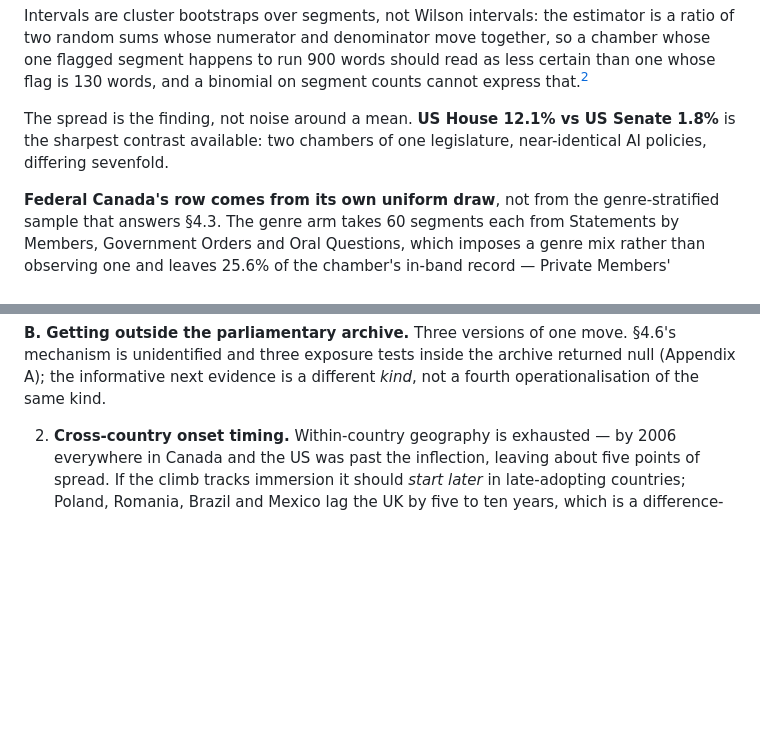
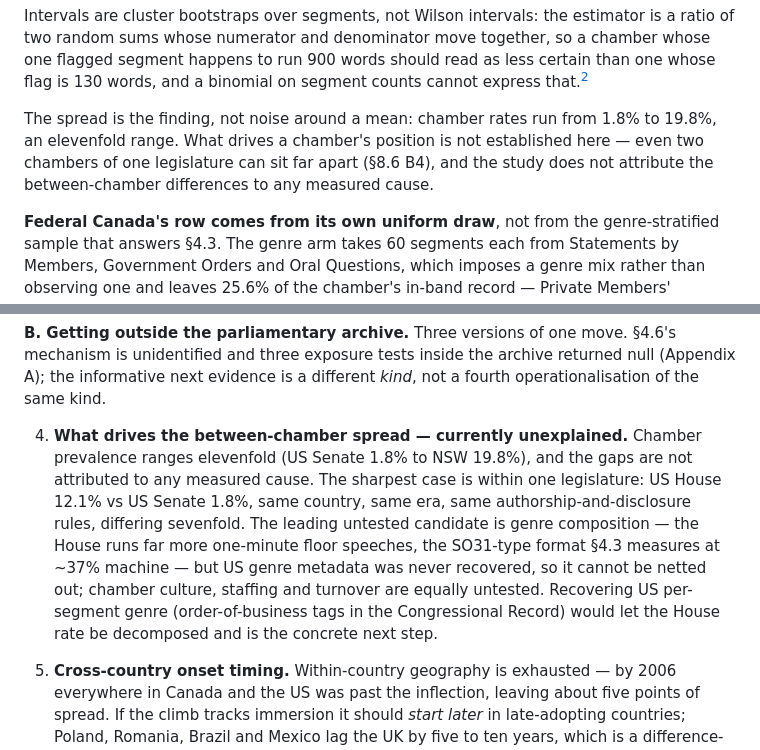
Before and after one commit to mjtomei/cosmic_ac, a Markdown page: analysis/s10/S10-WRITEUP-DRAFT.md, 2 parts joined by grey strips. Rendered like a GitHub page; blank space fills up the shorter version.

Commit message:
S10 P7: remove the House/Senate contrast; move it to future work as unexplained
Matthew: the pair proposes no mechanism, so it should not sit in §4.2
implying one. §4.2 now states the spread as the table's elevenfold range
with no causal attribution. The House/Senate gap and its leading untested
rival (genre composition — the House's one-minute-speech block; US genre
metadata unrecovered) move to future-work §8.6 B4 as an explicitly
unexplained observation. All four P7 particulars moot by removal.

Co-Authored-By: Claude Fable 5 <noreply@anthropic.com>
Claude-Session: https://claude.ai/code/session_01X3juPXmVjxsEPQV1bymwDR

```diff
--- a/analysis/s10/S10-WRITEUP-DRAFT.md
+++ b/analysis/s10/S10-WRITEUP-DRAFT.md
@@ -249,9 +249,11 @@ together, so a chamber whose one flagged segment happens to run 900 words
 should read as less certain than one whose flag is 130 words, and a binomial on
 segment counts cannot express that.[^r42]
 
-The spread is the finding, not noise around a mean. **US House 12.1% vs US
-Senate 1.8%** is the sharpest contrast available: two chambers of one
-legislature, near-identical AI policies, differing sevenfold.
+The spread is the finding, not noise around a mean: chamber rates run from
+1.8% to 19.8%, an elevenfold range. What drives a chamber's position is not
+established here — even two chambers of one legislature can sit far apart
+(§8.6 B4), and the study does not attribute the between-chamber differences to
+any measured cause.
 
 **Federal Canada's row comes from its own uniform draw**, not from the
 genre-stratified sample that answers §4.3. The genre arm takes 60 segments
@@ -1857,6 +1859,18 @@ that is recorded.
 §4.6's mechanism is unidentified and three exposure tests inside the archive
 returned null (Appendix A); the informative next evidence is a different *kind*,
 not a fourth operationalisation of the same kind.
+
+4. **What drives the between-chamber spread — currently unexplained.** Chamber
+   prevalence ranges elevenfold (US Senate 1.8% to NSW 19.8%), and the gaps are
+   not attributed to any measured cause. The sharpest case is within one
+   legislature: US House 12.1% vs US Senate 1.8%, same country, same era, same
+   authorship-and-disclosure rules, differing sevenfold. The leading untested
+   candidate is genre composition — the House runs far more one-minute floor
+   speeches, the SO31-type format §4.3 measures at ~37% machine — but US genre
+   metadata was never recovered, so it cannot be netted out; chamber culture,
+   staffing and turnover are equally untested. Recovering US per-segment genre
+   (order-of-business tags in the Congressional Record) would let the House
+   rate be decomposed and is the concrete next step.
 
 2. **Cross-country onset timing.** Within-country geography is exhausted — by
    2006 everywhere in Canada and the US was past the inflection, leaving about
```
Also changed, not shown: analysis/s10/REVIEW-2026-08-11.md (+2 -0 lines).
